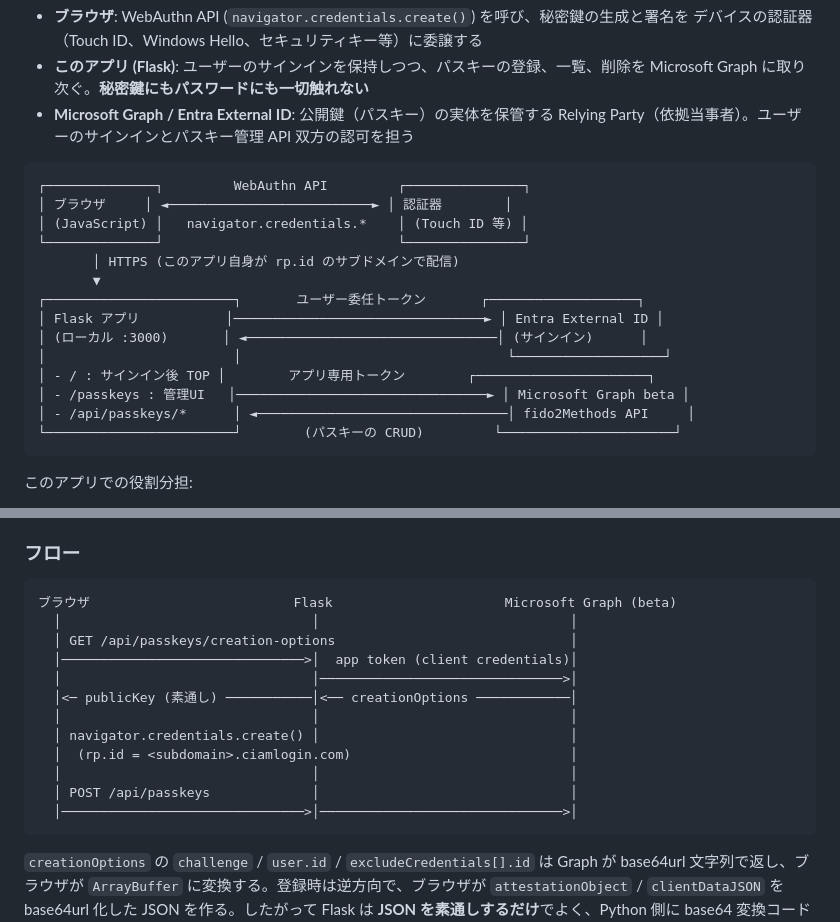
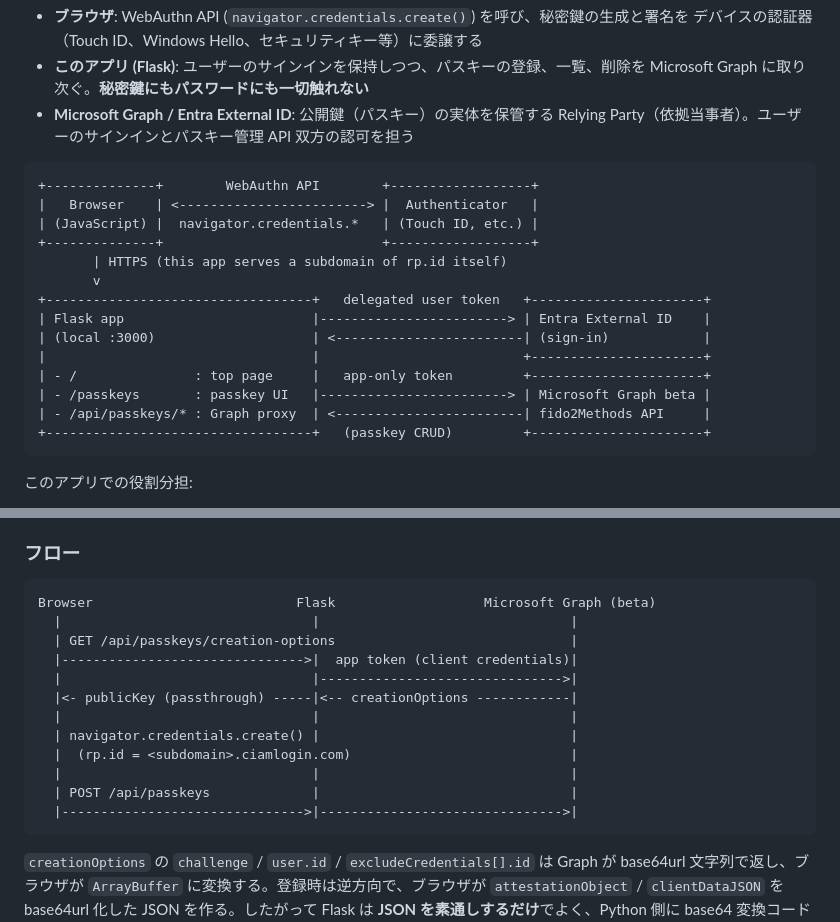
Before and after one commit to koudaiii/entra-passkey-flask-sample, a Markdown page: README.md, 2 parts joined by grey strips. Drawn GitHub-style.

Commit message:
cosmetic

````diff
--- a/README.md
+++ b/README.md
@@ -33,20 +33,20 @@ PIN でユーザー本人を確認したうえで秘密鍵で署名し、サー
   Relying Party（依拠当事者）。ユーザーのサインインとパスキー管理 API 双方の認可を担う
 
 ```
-┌──────────────┐         WebAuthn API         ┌───────────────┐
-│ ブラウザ     │ ◄──────────────────────────► │ 認証器        │
-│ (JavaScript) │   navigator.credentials.*    │ (Touch ID 等) │
-└──────────────┘                              └───────────────┘
-       │ HTTPS (このアプリ自身が rp.id のサブドメインで配信)
-       ▼
-┌────────────────────────┐       ユーザー委任トークン       ┌───────────────────┐
-│ Flask アプリ           │────────────────────────────────► │ Entra External ID │
-│ (ローカル :3000)       │ ◄────────────────────────────────│ (サインイン)      │
-│                        │                                  └───────────────────┘
-│ - / : サインイン後 TOP │        アプリ専用トークン        ┌──────────────────────┐
-│ - /passkeys : 管理UI   │────────────────────────────────► │ Microsoft Graph beta │
-│ - /api/passkeys/*      │ ◄────────────────────────────────│ fido2Methods API     │
-└────────────────────────┘        (パスキーの CRUD)         └──────────────────────┘
++--------------+        WebAuthn API        +------------------+
+|   Browser    | <------------------------> |  Authenticator   |
+| (JavaScript) |  navigator.credentials.*   | (Touch ID, etc.) |
++--------------+                            +------------------+
+       | HTTPS (this app serves a subdomain of rp.id itself)
+       v
++----------------------------------+   delegated user token   +----------------------+
+| Flask app                        |------------------------> | Entra External ID    |
+| (local :3000)                    | <------------------------| (sign-in)            |
+|                                  |                          +----------------------+
+| - /               : top page     |   app-only token         +----------------------+
+| - /passkeys       : passkey UI   |------------------------> | Microsoft Graph beta |
+| - /api/passkeys/* : Graph proxy  | <------------------------| fido2Methods API     |
++----------------------------------+   (passkey CRUD)         +----------------------+
 ```
 
 このアプリでの役割分担:
@@ -283,18 +283,18 @@ Microsoft は現時点でパスキー登録の組み込み UI を提供してい
 ### フロー
 
 ```
-ブラウザ                          Flask                      Microsoft Graph (beta)
-  │                                │                                │
-  │ GET /api/passkeys/creation-options                              │
-  │───────────────────────────────>│  app token (client credentials)│
-  │                                │───────────────────────────────>│
-  │<─ publicKey (素通し) ───────────│<── creationOptions ────────────│
-  │                                │                                │
-  │ navigator.credentials.create() │                                │
-  │  (rp.id = <subdomain>.ciamlogin.com)                            │
-  │                                │                                │
-  │ POST /api/passkeys             │                                │
-  │───────────────────────────────>│───────────────────────────────>│
+Browser                          Flask                   Microsoft Graph (beta)
+  |                                |                                |
+  | GET /api/passkeys/creation-options                              |
+  |------------------------------->|  app token (client credentials)|
+  |                                |------------------------------->|
+  |<- publicKey (passthrough) -----|<-- creationOptions ------------|
+  |                                |                                |
+  | navigator.credentials.create() |                                |
+  |  (rp.id = <subdomain>.ciamlogin.com)                            |
+  |                                |                                |
+  | POST /api/passkeys             |                                |
+  |------------------------------->|------------------------------->|
 ```
 
 `creationOptions` の `challenge` / `user.id` / `excludeCredentials[].id` は Graph が base64url
````
